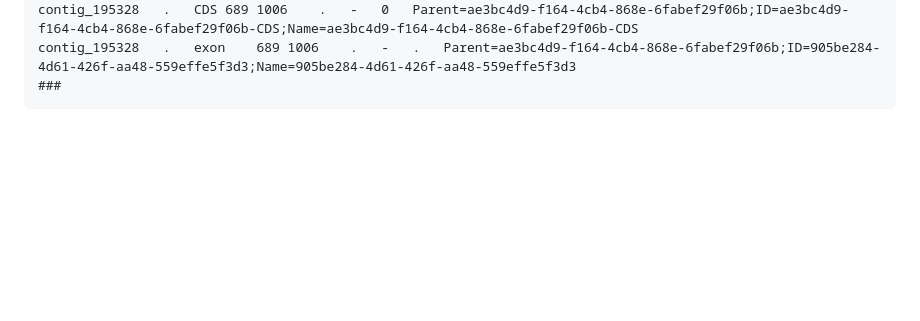
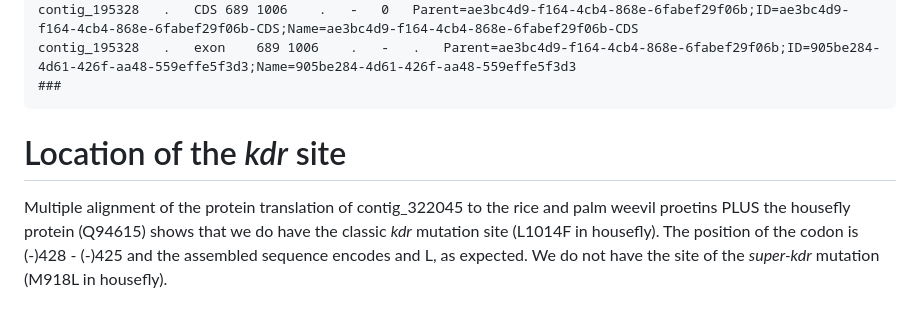
Before and after one commit to nickmiller-iit/RSSW, a Markdown page: sodiumChannel/notes.md, the part around the change. Drawn GitHub-style; blank space fills up the shorter version.

Commit message:
found kdr site

````diff
--- a/sodiumChannel/notes.md
+++ b/sodiumChannel/notes.md
@@ -245,3 +245,8 @@ contig_195328	.	CDS	689	1006	.	-	0	Parent=ae3bc4d9-f164-4cb4-868e-6fabef29f06b;I
 contig_195328	.	exon	689	1006	.	-	.	Parent=ae3bc4d9-f164-4cb4-868e-6fabef29f06b;ID=905be284-4d61-426f-aa48-559effe5f3d3;Name=905be284-4d61-426f-aa48-559effe5f3d3
 ###
 ```
+
+
+# Location of the *kdr* site
+
+Multiple alignment of the protein translation of contig_322045 to the rice and palm weevil proetins PLUS the housefly protein (Q94615) shows that we do have the classic *kdr* mutation site (L1014F in housefly). The position of the codon is (-)428 - (-)425 and the assembled sequence encodes and L, as expected. We do not have the site of the *super-kdr* mutation (M918L in housefly).
````
